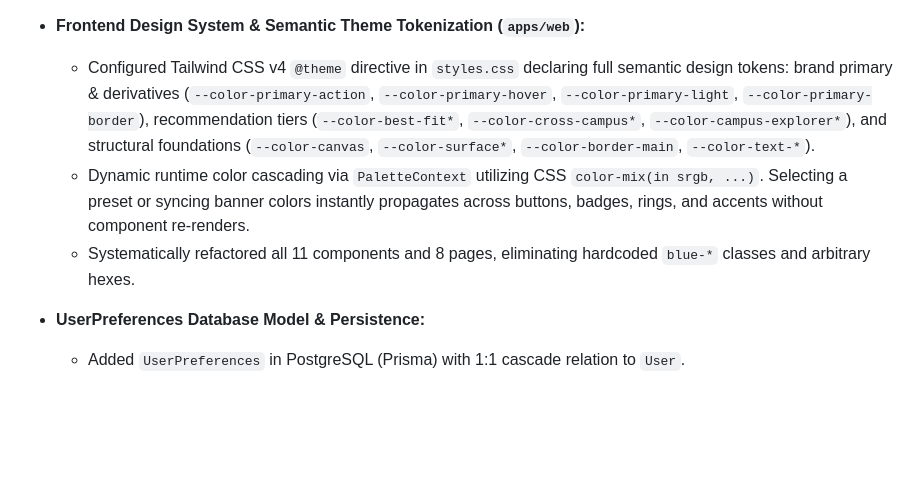
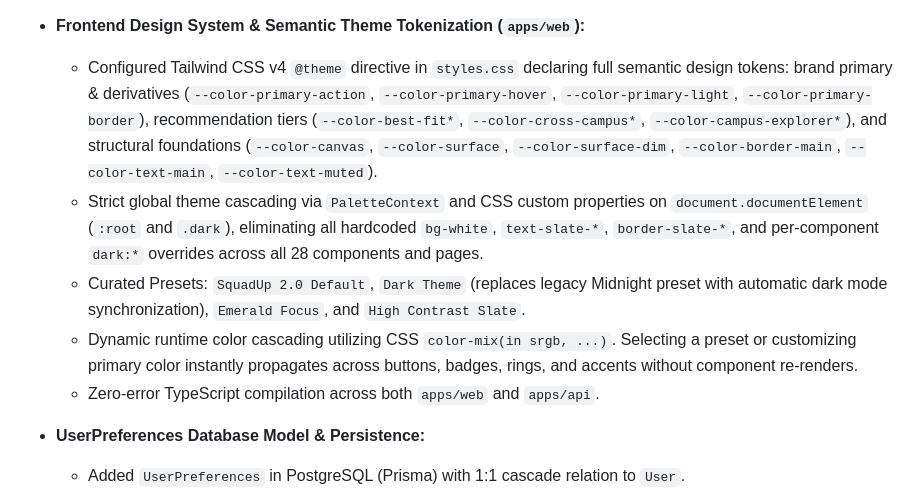
Before and after one commit to kitsaws/SquadUp, a Markdown page: docs/progress.md, the part around the change. GitHub-like rendering; blank space fills up the shorter version.

```diff
--- a/docs/progress.md
+++ b/docs/progress.md
@@ -82,9 +82,11 @@ The platform features a complete First-Time User Onboarding flow with dynamic Na
     - Full handling for `organizationMembership.created`, `organizationMembership.updated`, and `organizationMembership.deleted` with internal `OrganizationMembership` tracking (`org:admin` vs `org:member`).
     - **Automatic synchronization of `Profile.university`** with organization name when joining/updating, and resetting to `null` upon leaving.
 - **Frontend Design System & Semantic Theme Tokenization (`apps/web`):**
-  - Configured Tailwind CSS v4 `@theme` directive in `styles.css` declaring full semantic design tokens: brand primary & derivatives (`--color-primary-action`, `--color-primary-hover`, `--color-primary-light`, `--color-primary-border`), recommendation tiers (`--color-best-fit*`, `--color-cross-campus*`, `--color-campus-explorer*`), and structural foundations (`--color-canvas`, `--color-surface*`, `--color-border-main`, `--color-text-*`).
-  - Dynamic runtime color cascading via `PaletteContext` utilizing CSS `color-mix(in srgb, ...)`. Selecting a preset or syncing banner colors instantly propagates across buttons, badges, rings, and accents without component re-renders.
-  - Systematically refactored all 11 components and 8 pages, eliminating hardcoded `blue-*` classes and arbitrary hexes.
+  - Configured Tailwind CSS v4 `@theme` directive in `styles.css` declaring full semantic design tokens: brand primary & derivatives (`--color-primary-action`, `--color-primary-hover`, `--color-primary-light`, `--color-primary-border`), recommendation tiers (`--color-best-fit*`, `--color-cross-campus*`, `--color-campus-explorer*`), and structural foundations (`--color-canvas`, `--color-surface`, `--color-surface-dim`, `--color-border-main`, `--color-text-main`, `--color-text-muted`).
+  - Strict global theme cascading via `PaletteContext` and CSS custom properties on `document.documentElement` (`:root` and `.dark`), eliminating all hardcoded `bg-white`, `text-slate-*`, `border-slate-*`, and per-component `dark:*` overrides across all 28 components and pages.
+  - Curated Presets: `SquadUp 2.0 Default`, `Dark Theme` (replaces legacy Midnight preset with automatic dark mode synchronization), `Emerald Focus`, and `High Contrast Slate`.
+  - Dynamic runtime color cascading utilizing CSS `color-mix(in srgb, ...)`. Selecting a preset or customizing primary color instantly propagates across buttons, badges, rings, and accents without component re-renders.
+  - Zero-error TypeScript compilation across both `apps/web` and `apps/api`.
 - **UserPreferences Database Model & Persistence:**
   - Added `UserPreferences` in PostgreSQL (Prisma) with 1:1 cascade relation to `User`.
   - Stored fields: `themeMode` (`system` | `light` | `dark`), `palettePreset`, `primaryColor`, `bannerConfig` (`Json`), notification settings (`emailNotifications`, `teamInvitesNotification`, `applicationUpdates`, `marketingEmails`), and matching preferences (`defaultCampusOnly`, `openToCollaboration`, `preferredRoles`).
```
Also changed, not shown: docs/decisions.md (+17 -0 lines).
